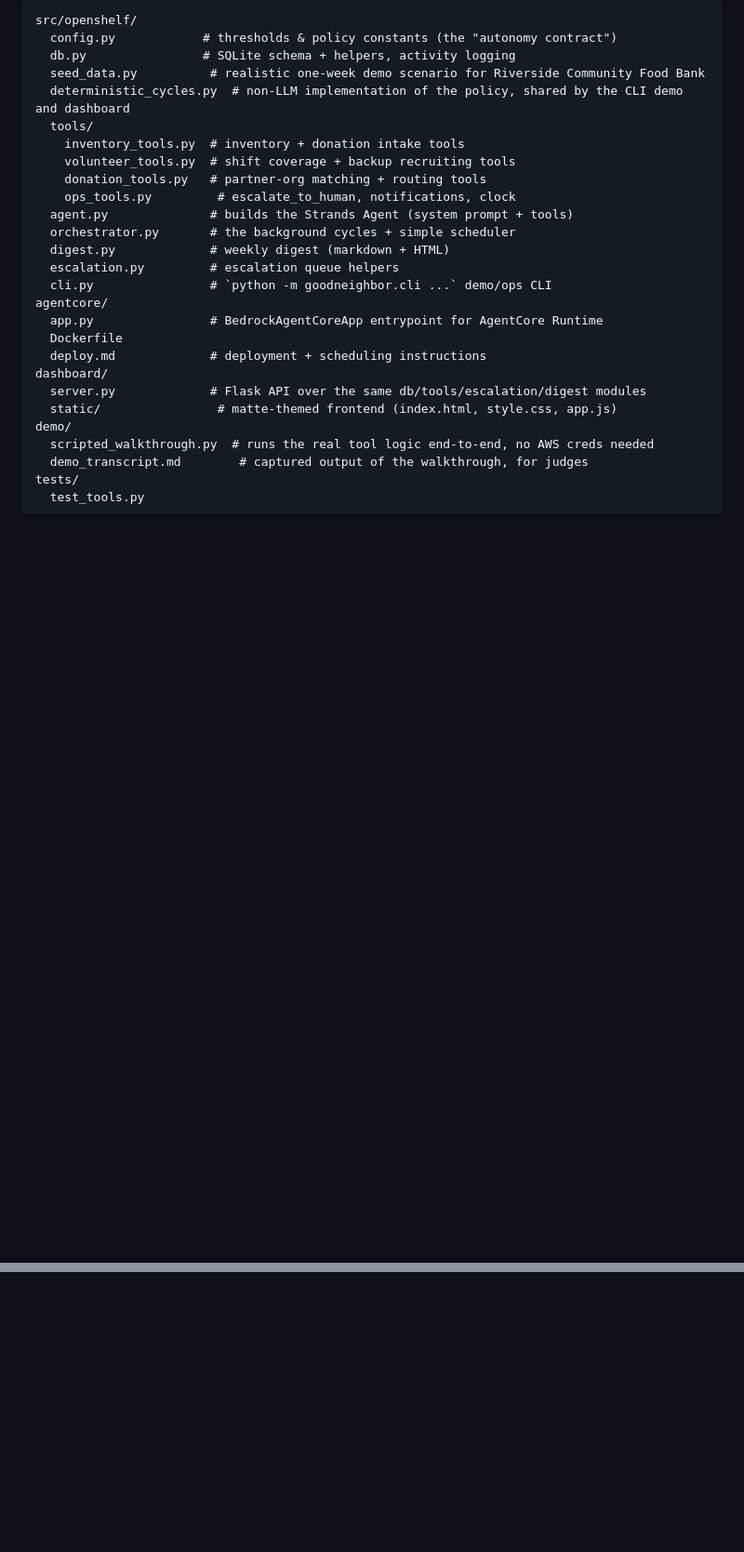
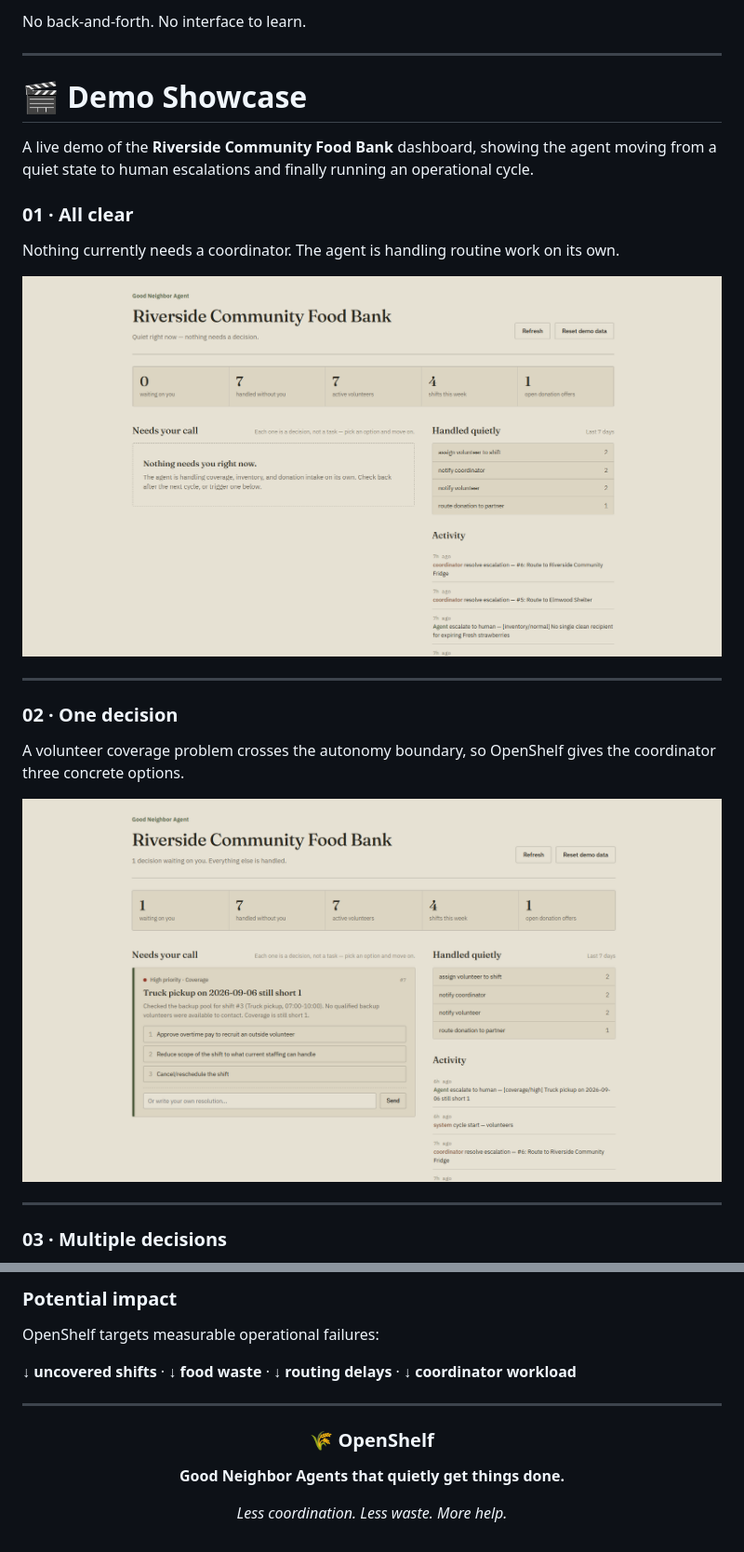
Before and after one commit to Danshivam/OpenShelf, a Markdown page: README.md, 2 parts joined by grey strips. Shown at 93% size. Drawn GitHub-style; pictures changed too: openshelf_assets/demo-all-clear.png (added), openshelf_assets/demo-one-decision.png (added); blank space fills up the shorter version.

Commit message:
chore:updated readme

````diff
--- a/README.md
+++ b/README.md
@@ -35,29 +61,31 @@ The agent is not a thin prompt wrapper. It is a single `strands.Agent` given rea
 
-```
-src/openshelf/
-  config.py            # thresholds & policy constants (the "autonomy contract")
-  db.py                # SQLite schema + helpers, activity logging
-  seed_data.py          # realistic one-week demo scenario for Riverside Community Food Bank
-  deterministic_cycles.py  # non-LLM implementation of the policy, shared by the CLI demo and dashboard
-  tools/
-    inventory_tools.py  # inventory + donation intake tools
-    volunteer_tools.py  # shift coverage + backup recruiting tools
-    donation_tools.py   # partner-org matching + routing tools
-    ops_tools.py         # escalate_to_human, notifications, clock
-  agent.py              # builds the Strands Agent (system prompt + tools)
-  orchestrator.py       # the background cycles + simple scheduler
-  digest.py             # weekly digest (markdown + HTML)
-  escalation.py         # escalation queue helpers
-  cli.py                # `python -m goodneighbor.cli ...` demo/ops CLI
-agentcore/
-  app.py                # BedrockAgentCoreApp entrypoint for AgentCore Runtime
-  Dockerfile
-  deploy.md             # deployment + scheduling instructions
-dashboard/
-  server.py             # Flask API over the same db/tools/escalation/digest modules
-  static/                # matte-themed frontend (index.html, style.css, app.js)
-demo/
-  scripted_walkthrough.py  # runs the real tool logic end-to-end, no AWS creds needed
-  demo_transcript.md        # captured output of the walkthrough, for judges
-tests/
-  test_tools.py
+No back-and-forth. No interface to learn.
+
+---
+
+# 🎬 Demo Showcase
+
+A live demo of the **Riverside Community Food Bank** dashboard, showing the agent moving from a quiet state to human escalations and finally running an operational cycle.
+
+### 01 · All clear
+
+Nothing currently needs a coordinator. The agent is handling routine work on its own.
+
+<p align="center">
+  <img src="openshelf_assets/demo-all-clear.png" alt="OpenShelf dashboard showing all clear state" width="900">
+</p>
+
+---
+
+### 02 · One decision
+
+A volunteer coverage problem crosses the autonomy boundary, so OpenShelf gives the coordinator three concrete options.
+
+<p align="center">
+  <img src="openshelf_assets/demo-one-decision.png" alt="OpenShelf dashboard showing one escalation" width="900">
+</p>
+
+---
+
+### 03 · Multiple decisions
+
@@ -122,0 +401,17 @@ See `agentcore/deploy.md`. In short: `agentcore/app.py` wraps the same agent fro
+### Potential impact
+
+OpenShelf targets measurable operational failures:
+
+**↓ uncovered shifts** · **↓ food waste** · **↓ routing delays** · **↓ coordinator workload**
+
+---
+
+<div align="center">
+
+### 🌾 OpenShelf
+
+**Good Neighbor Agents that quietly get things done.**
+
+*Less coordination. Less waste. More help.*
+
+</div>
````
Also changed, not shown: other parts of README.md (+327 -51 lines), openshelf_assets/demo-multiple-decisions.png (added), openshelf_assets/demo-run-cycle.png (added), openshelf_assets/openshelf-logo.png (added), 2 other files.
